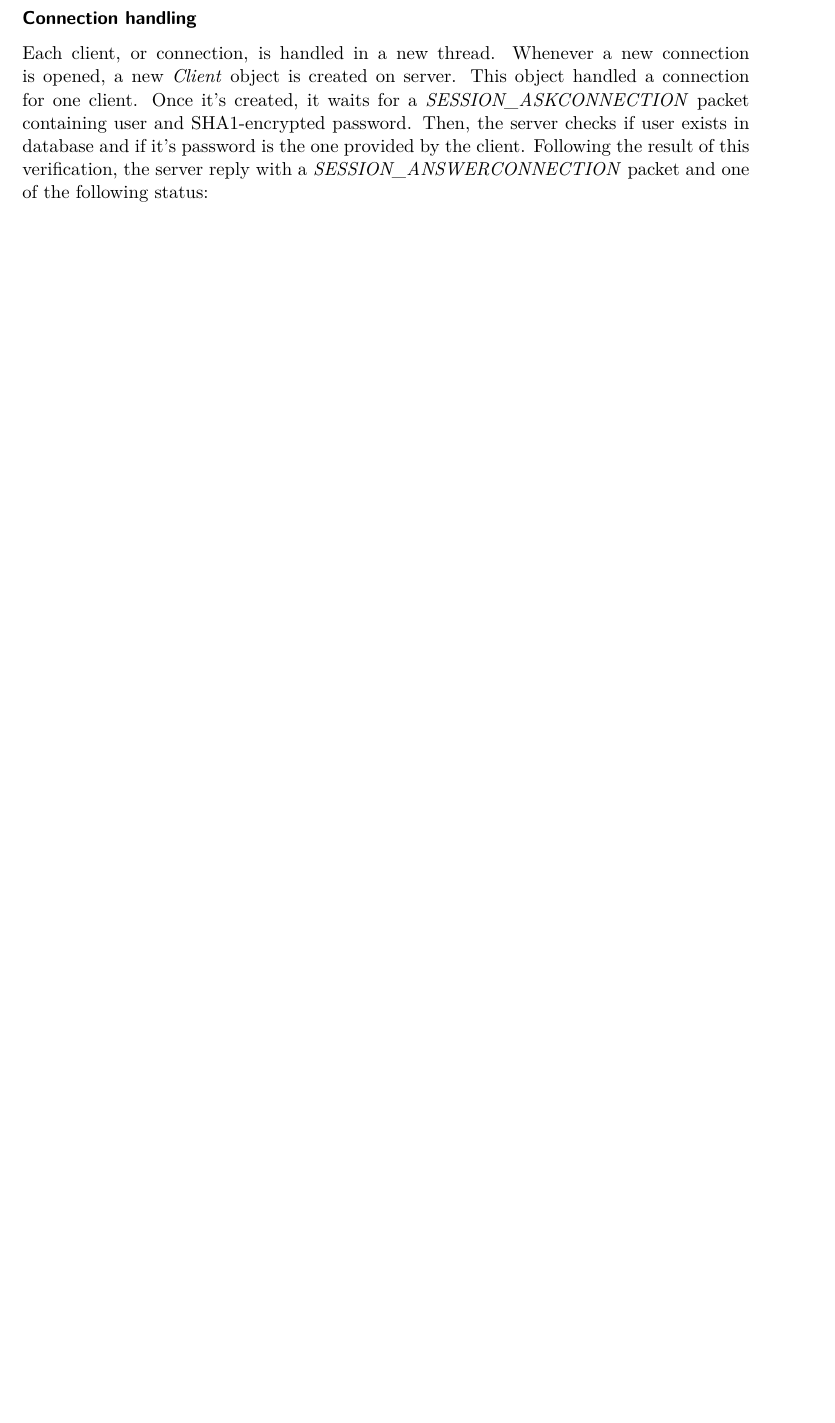
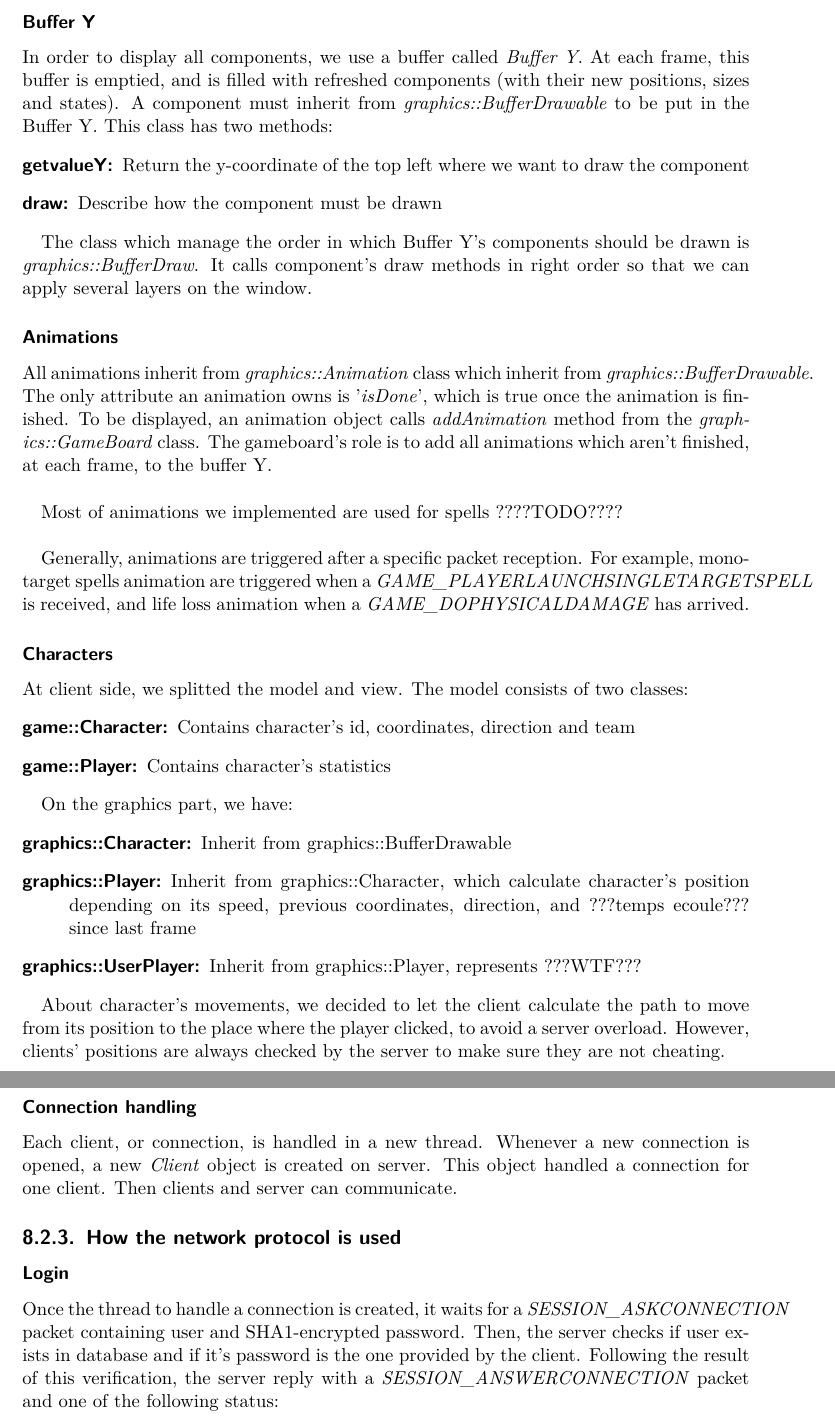
Before and after one commit to pierfale/Moba, a LaTeX thesis (report/report.tex): part of page 28 of 33 before the commit and two parts of pages 27 and 29 of 34 after it, the two joined at a grey line, cut at the place of the change, the shorter picture padded with empty space. Compiled offline with pdfLaTeX.

Commit message:
update report

```diff
--- a/report/report.tex
+++ b/report/report.tex
@@ -403,6 +403,45 @@ We implemented several layouts ???for all of our needs??? (???ANNEXE???)
 	\subsection{Camera}
 	The Camera object permit to display a part of map, depending on its position and its range\footnote{the window size}. Thus, the program only draw visible part of the map. We can move the camera either with the directionnal arrows or by moving the mouse on window edges. The movement is done pixel by pixel instead of case by case in order to be more fluid.
 
+	\subsubsection{Buffer Y}
+	In order to display all components, we use a buffer called \emph{Buffer Y}. At each frame, this buffer is emptied, and is filled with refreshed components (with their new positions, sizes and states). A component must inherit from \emph{graphics::BufferDrawable} to be put in the Buffer Y. This class has two methods:
+		\begin{description}
+		\item[getvalueY:]{Return the y-coordinate of the top left where we want to draw the component}
+		\item[draw:]{Describe how the component must be drawn}
+		\end{description}
+
+		The class which manage the order in which Buffer Y's components should be drawn is \emph{graphics::BufferDraw}. It calls component's draw methods in right order so that we can apply several layers on the window.
+
+		\subsubsection{Animations}
+		All animations inherit from \emph{graphics::Animation} class which inherit from \emph{graphics::BufferDrawable}. The only attribute an animation owns is '\emph{isDone}', which is true once the animation is finished. To be displayed, an animation object calls \emph{addAnimation} method from the \emph{graphics::GameBoard} class. The gameboard's role is to add all animations which aren't finished, at each frame, to the buffer Y.\\
+
+		Most of animations we implemented are used for spells ????TODO????\\
+			%La majorité des animation que nous avons implémenter est utilisé pour les sort : la classe graphics::SingleTargetSpellAnim, qui hérite de Animation, prend en parametre le personnage qui est a l'origine du sort et celui qui est la cible.
+			%cette classe possede égalment une emthode statique process qui permet d'instancier la bonne classe en fonction d'un identifiant de sort.
+			%Les animation des sort sont implémenté dans graphics::SingleTargetSpellImpl.
+			%Pour les animation qui sont comme un projectile, nous avons créer la classe graphics::ShotAnim qui hérite de graphics::SingleTargetSpellAnim. cette classe détermine la position de l'objet en fonction de l'angle entre le caster et la target et de la vitesse du projectile.
+			%Les animation de projectile sont implémenter dans le fichier ShotImpl
+
+			%Il y a également l'animation LifeLose qui permet d'afficher au dessus d'un personnage les point de vie que le client a retirer.
+
+			Generally, animations are triggered after a specific packet reception. For example, mono-target spells animation are triggered when a \emph{GAME\_PLAYERLAUNCHSINGLETARGETSPELL} is received, and life loss animation when a \emph{GAME\_DOPHYSICALDAMAGE} has arrived.
+
+			\subsubsection{Characters}
+			At client side, we splitted the model and view. The model consists of two classes:
+			\begin{description}
+			\item[game::Character:]{Contains character's id, coordinates, direction and team}
+			\item[game::Player:]{Contains character's statistics}
+			\end{description}
+
+			On the graphics part, we have:
+			\begin{description}
+			\item[graphics::Character:]{Inherit from graphics::BufferDrawable}
+			\item[graphics::Player:]{Inherit from graphics::Character, which calculate character's position depending on its speed, previous coordinates, direction, and ???temps ecoule??? since last frame}
+			\item[graphics::UserPlayer:]{Inherit from graphics::Player, represents ???WTF???}
+			\end{description}
+
+			About character's movements, we decided to let the client calculate the path to move from its position to the place where the player clicked, to avoid a server overload. However, clients' positions are always checked by the server to make sure they are not cheating.
+
 			\section{Network}
 			\subsection{libnetwork}
 			%TOREWRITE MAYBE HEIN LOL
@@ -428,7 +466,11 @@ We implemented several layouts ???for all of our needs??? (???ANNEXE???)
 				\subsubsection{Access to database}
 				To get all necessary datas to make the game work, the server needs an access to a database which contains these informations. That database contains accounts and characters descriptions. We made a \emph{Database} class to execute SQL queries, connect and disconnect from database. If connection to database fails, then the server closes. SQL queries which start with 'SELECT' are handled by a method which return a \emph{ResultQuery} object. This object ???encapsule??? the MYSQL\_RES structure provided by the MySQL connector and correspond to a row from querie's result. It also contains a \emph{next} method which make the ResultQuery ???pointer??? to next row and return true if it exists and false if it doesn't. ???Enfin???, it has two \emph{get} methods, the first one take an integer as argument which correspond to the column's number, and the second one take a string as argument which is the name of column we want to get the value.
 				\subsubsection{Connection handling}
-		Each client, or connection, is handled in a new thread. Whenever a new connection is opened, a new \emph{Client} object is created on server. This object handled a connection for one client. Once it's created, it waits for a \emph{SESSION\_ASKCONNECTION} packet containing user and SHA1-encrypted password. Then, the server checks if user exists in database and if it's password is the one provided by the client. Following the result of this verification, the server reply with a \emph{SESSION\_ANSWERCONNECTION} packet and one of the following status:
+				Each client, or connection, is handled in a new thread. Whenever a new connection is opened, a new \emph{Client} object is created on server. This object handled a connection for one client. Then clients and server can communicate.
+
+				\subsection{How the network protocol is used}
+				\subsubsection{Login}
+				Once the thread to handle a connection is created, it waits for a \emph{SESSION\_ASKCONNECTION} packet containing user and SHA1-encrypted password. Then, the server checks if user exists in database and if it's password is the one provided by the client. Following the result of this verification, the server reply with a \emph{SESSION\_ANSWERCONNECTION} packet and one of the following status:
 				\begin{itemize}
 				\item{NONEXISTENT\_ACCOUNT}
 				\item{BAD\_PASSWORD}
```
Also changed, not shown: report/report.tex (17 more changed lines). Lines whose indentation alone changed are shown as unchanged.
